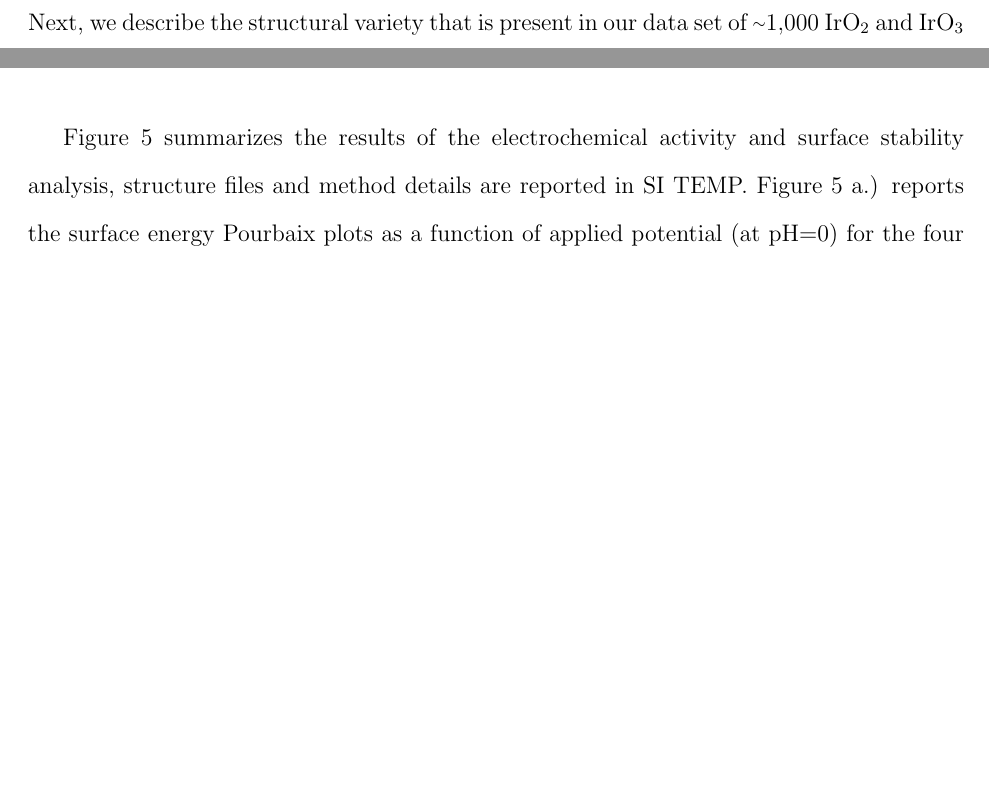
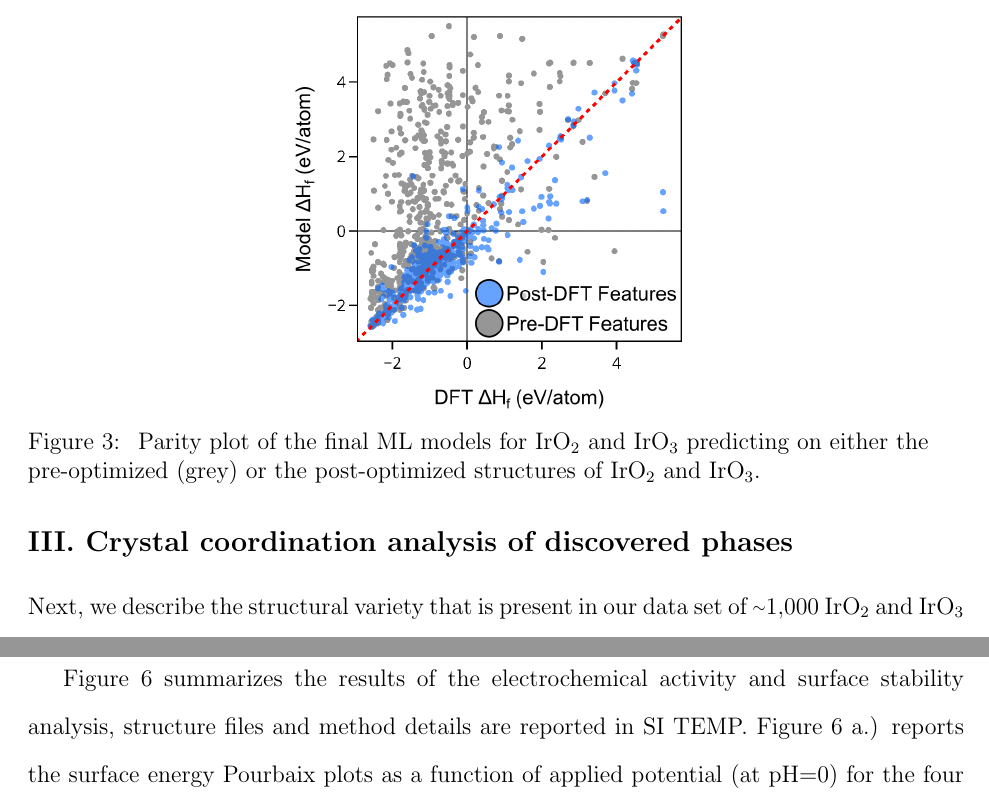
Before and after one commit to flash-jaehyun/PAPER_IrOx_Active_Learning_OER, a LaTeX paper (00_main_manuscript.tex, which reads 03_sections/02_01__application_to_irox.tex): two parts of pages 12 and 13 of 28, joined at a grey line, cut at the place of the change, the shorter picture padded with empty space. Compiled offline with pdfLaTeX.

Commit message:
Add Parity plot figure

```diff
--- a/03_sections/02_01__application_to_irox.tex
+++ b/03_sections/02_01__application_to_irox.tex
@@ -134,6 +135,20 @@ The vertical lines at the top of each subplot are tracking the positions of the
 Error bars indicate the standard deviation over \num{5} runs.
 %
 Red guide lines are displayed to show how many DFT calculations are needed to discover \num{7/10} of most stable polymorphs for the GP-UCB and random acquisition.
+}
+\end{figure*}
+% __|
+
+
+% | - Figure | IrO2/3 Parity Plot
+\begin{figure*}[!htb]
+\centering
+\makebox[\textwidth][c]{\includegraphics[]
+{02_figures/parity_plot.png}
+}
+\caption{\label{fig:parity}
+%
+Parity plot of the final ML models for \IrOtwo and \IrOthree predicting on either the pre-optimized (grey) or the post-optimized structures of \IrOtwo and \IrOthree.
 }
 \end{figure*}
 % __|
```
Also changed, not shown: 03_sections/02_01__application_to_irox.tex (1 more changed lines).
